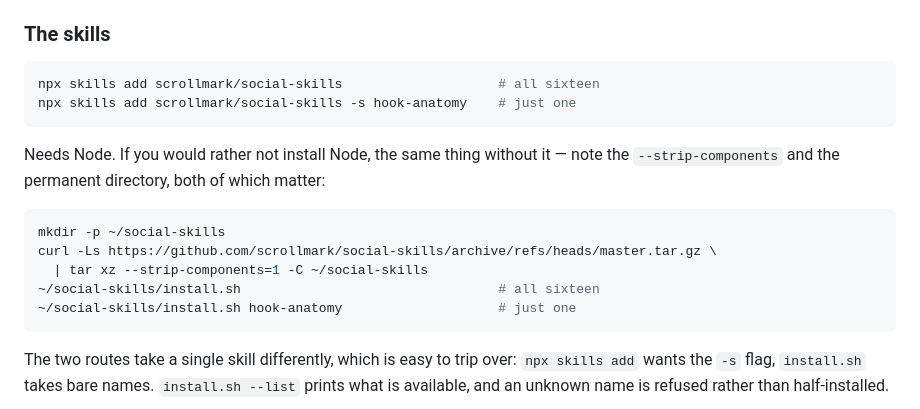
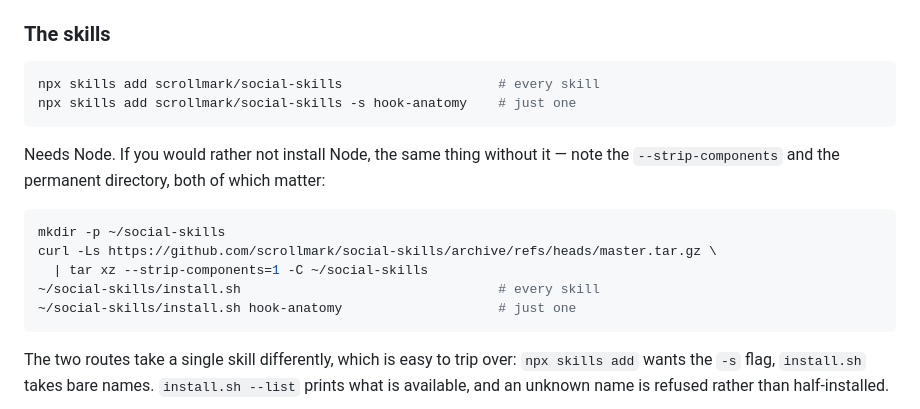
Before and after one commit to scrollmark/social-skills, a Markdown page: README.md, the part around the change. Drawn GitHub-style.

Commit message:
Say the install commands add every skill, not sixteen
The editor-* skills synced from scrollmark/platform took the count to 22, and a
number here goes stale every time a skill is added.

````diff
--- a/README.md
+++ b/README.md
@@ -257,7 +257,7 @@ Two things that bite people, both verified rather than guessed:
 ### The skills
 
 ```bash
-npx skills add scrollmark/social-skills                    # all sixteen
+npx skills add scrollmark/social-skills                    # every skill
 npx skills add scrollmark/social-skills -s hook-anatomy    # just one
 ```
 
@@ -268,7 +268,7 @@ Needs Node. If you would rather not install Node, the same thing without it —
 mkdir -p ~/social-skills
 curl -Ls https://github.com/scrollmark/social-skills/archive/refs/heads/master.tar.gz \
   | tar xz --strip-components=1 -C ~/social-skills
-~/social-skills/install.sh                                 # all sixteen
+~/social-skills/install.sh                                 # every skill
 ~/social-skills/install.sh hook-anatomy                    # just one
 ```
 
````
